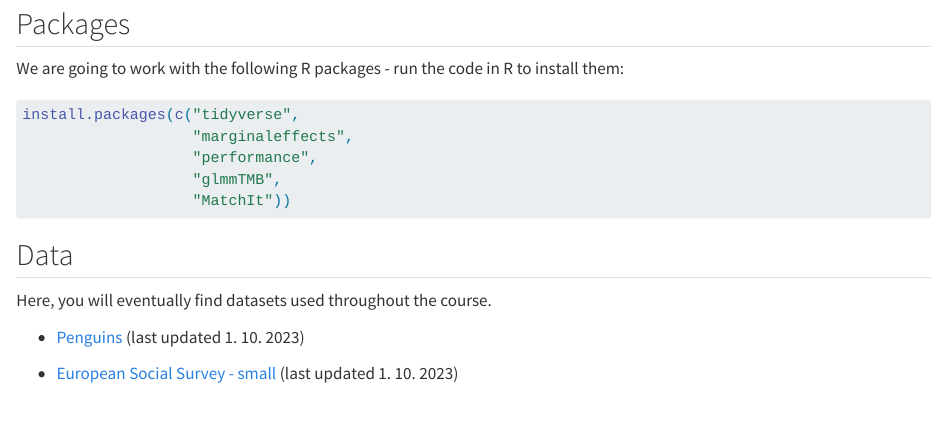
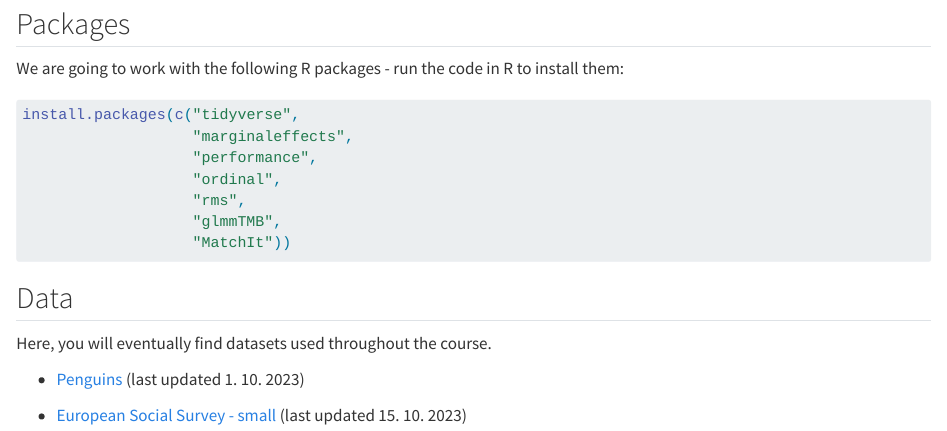
Before and after one commit to Sociology-FA-CU/advanced-r, a Quarto document (packages-data.qmd): the page in a window 1100 px wide, from 80 px down. Rendered offline with R 4.5, knitr and Pandoc in place of Quarto, with nearby package versions.

Commit message:
Updated slides and data links

````diff
--- a/packages-data.qmd
+++ b/packages-data.qmd
@@ -11,6 +11,8 @@ We are going to work with the following R packages - run the code in R to instal
 install.packages(c("tidyverse",
                    "marginaleffects",
                    "performance",
+                   "ordinal",
+                   "rms",
                    "glmmTMB",
                    "MatchIt"))
 ```
@@ -21,4 +23,4 @@ Here, you will eventually find datasets used throughout the course.
 
 -   [Penguins](https://github.com/Sociology-FA-CU/advanced-r/raw/main/data/penguins.rds) (last updated 1. 10. 2023)
 
--   [European Social Survey - small](https://github.com/Sociology-FA-CU/advanced-r/raw/main/data/ess-cz.rds) (last updated 1. 10. 2023)
+-   [European Social Survey - small](https://github.com/Sociology-FA-CU/advanced-r/raw/main/data/ess-cz.rds) (last updated 15. 10. 2023)
````
Also changed, not shown: slides.qmd (+2 -0 lines), docs/search.json, 2 other files.
